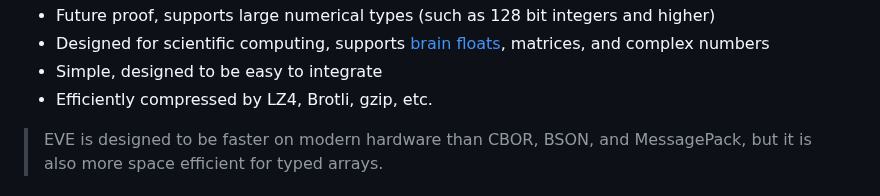
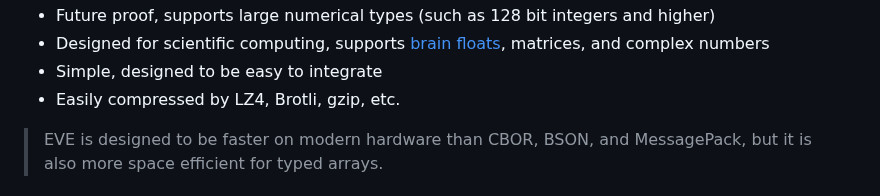
Before and after one commit to beve-org/beve, a Markdown page: README.md, the part around the change. GitHub-like rendering.

```diff
--- a/README.md
+++ b/README.md
@@ -15,7 +15,7 @@
 - Future proof, supports large numerical types (such as 128 bit integers and higher)
 - Designed for scientific computing, supports [brain floats](https://en.wikipedia.org/wiki/Bfloat16_floating-point_format), matrices, and complex numbers
 - Simple, designed to be easy to integrate
-- Efficiently compressed by LZ4, Brotli, gzip, etc.
+- Easily compressed by LZ4, Brotli, gzip, etc.
 
 > EVE is designed to be faster on modern hardware than CBOR, BSON, and MessagePack, but it is also more space efficient for typed arrays.
 
```
